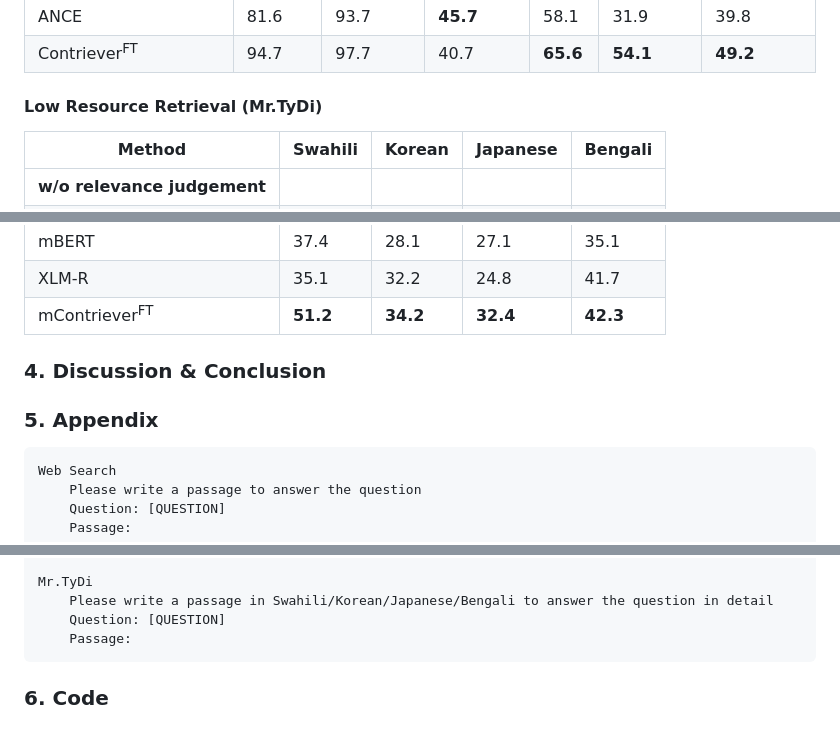
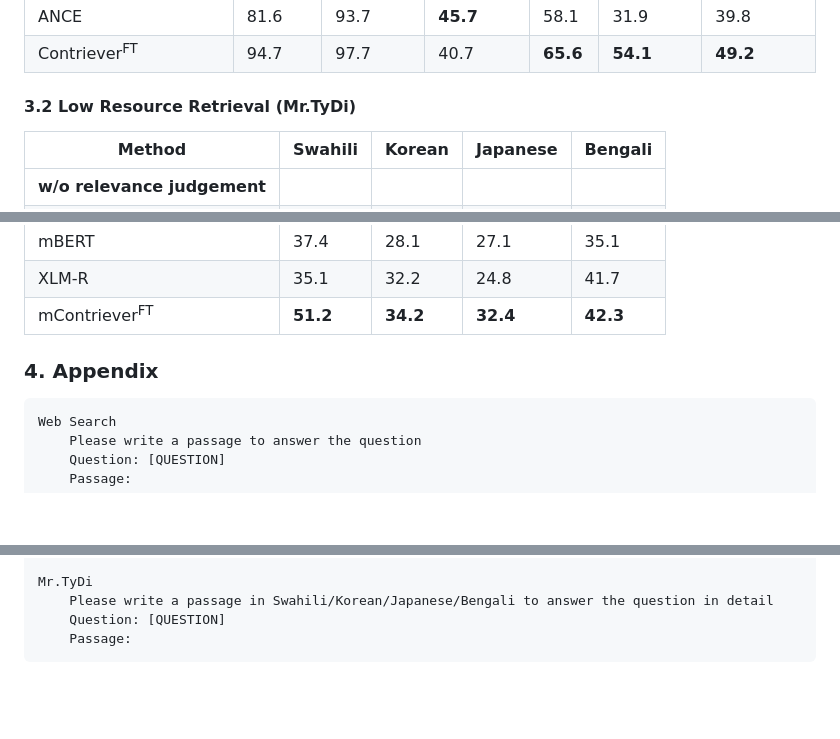
Before and after one commit to JorgeAV-ai/backup-Obsidian, a Markdown page: Large Language Models/RAG/Hypothetical Document Embeddings (HyDE).md, 3 parts joined by grey strips. Drawn GitHub-style; blank space fills up the shorter version.

Commit message:
vault backup: 2024-08-13 18:35:14

```diff
--- a/Large Language Models/RAG/Hypothetical Document Embeddings (HyDE).md
+++ b/Large Language Models/RAG/Hypothetical Document Embeddings (HyDE).md
@@ -82,7 +83,7 @@ From what I see in the source code, they use the Gen model to obtain different a
 | ANCE                        | 81.6     | 93.7     | **45.7**   | 58.1     | 31.9     | 39.8      |
 | Contriever<sup>FT</sup>     | 94.7     | 97.7     | 40.7       | **65.6** | **54.1** | **49.2**  |
 
-#### Low Resource Retrieval (Mr.TyDi)
+#### 3.2 Low Resource Retrieval (Mr.TyDi)
 
 | Method                      | Swahili  | Korean   | Japanese | Bengali  |
 | --------------------------- | -------- | -------- | -------- | -------- |
@@ -96,9 +97,8 @@ From what I see in the source code, they use the Gen model to obtain different a
 | XLM-R                       | 35.1     | 32.2     | 24.8     | 41.7     |
 | mContriever<sup>FT</sup>    | **51.2** | **34.2** | **32.4** | **42.3** |
 
-### 4. Discussion & Conclusion
 
-### 5. Appendix
+### 4. Appendix
 
 	Web Search
 		Please write a passage to answer the question
@@ -139,5 +139,3 @@ From what I see in the source code, they use the Gen model to obtain different a
 		Please write a passage in Swahili/Korean/Japanese/Bengali to answer the question in detail
 		Question: [QUESTION]
 		Passage:
-
-### 6. Code
```
Also changed, not shown: other parts of Large Language Models/RAG/Hypothetical Document Embeddings (HyDE).md (+1 -0 lines).
